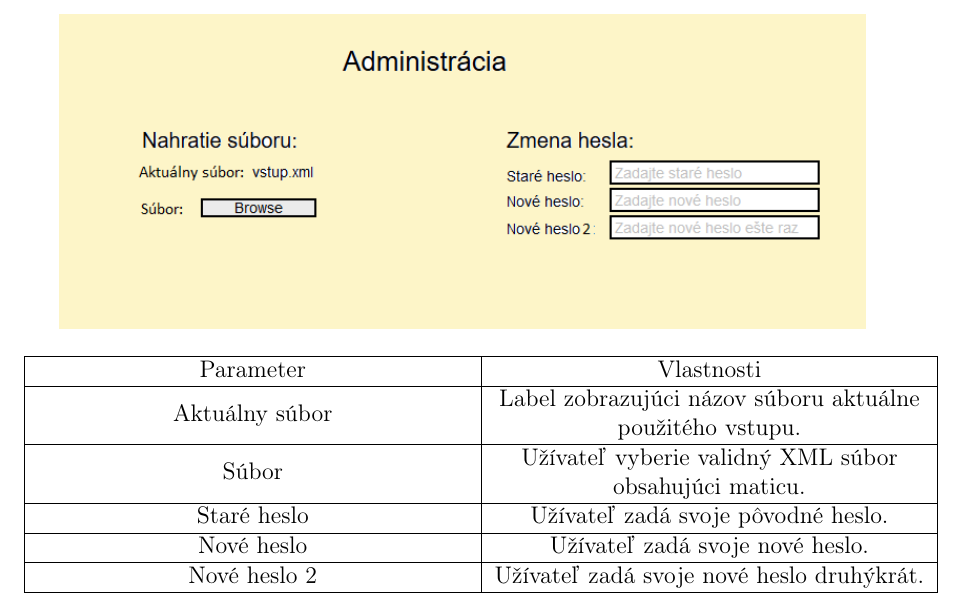
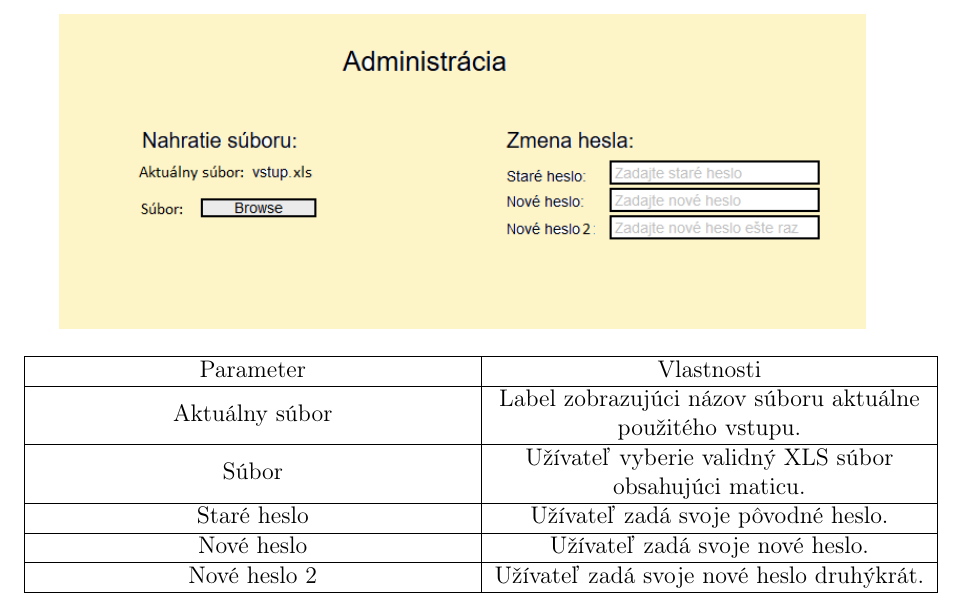
Before and after one commit to Matusko-and-Co/PSIO, a LaTeX document (Konceptualna analyza/Template/template.tex): part of page 5 of 6, cut so that both start at the same text. Compiled offline with pdfLaTeX.

Commit message:
konceptualna analyza obohatena o uzivatelske rozhranie

```diff
--- a/Konceptualna analyza/Template/template.tex
+++ b/Konceptualna analyza/Template/template.tex
@@ -101,7 +101,7 @@ Táto  časť  bude  venovaná približnému  grafickému  opisu užívateľské
 		\hline
 		Aktuálny súbor & Label zobrazujúci názov súboru aktuálne použitého vstupu.\\ [0ex]
 		\hline
-		Súbor & Užívateľ  vyberie  validný  XML  súbor obsahujúci maticu. \\ [0ex]
+		Súbor & Užívateľ  vyberie  validný  XLS súbor obsahujúci maticu. \\ [0ex]
 		\hline
 		Staré heslo & Užívateľ zadá svoje pôvodné heslo.\\ [0ex]
 		\hline
```
Also changed, not shown: Konceptualna analyza/Template/admin.PNG.
